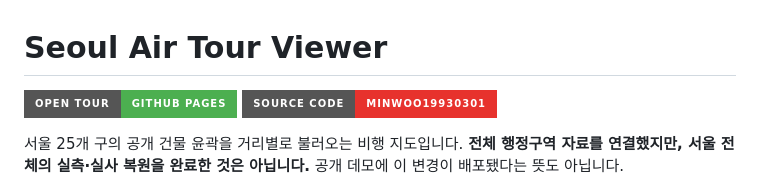
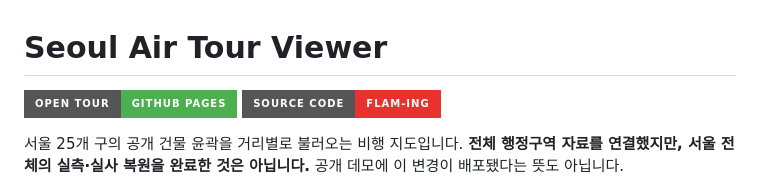
Before and after one commit to minwoo19930301/seoul-flight-game, a Markdown page: README.md, the part around one of its changes. Drawn GitHub-style; badges without logos.

Commit message:
Fix verified live service links in README

```diff
--- a/README.md
+++ b/README.md
@@ -1,6 +1,6 @@
 # Seoul Air Tour Viewer
 
-[![OPEN TOUR](https://img.shields.io/badge/OPEN%20TOUR-GitHub%20Pages-4caf50?style=for-the-badge&logo=githubpages&logoColor=white)](https://minwoo19930301.github.io/seoul-flight-game/) [![SOURCE CODE](https://img.shields.io/badge/SOURCE%20CODE-minwoo19930301-e7322d?style=for-the-badge&logo=github&logoColor=white)](https://github.com/minwoo19930301/seoul-flight-game)
+[![OPEN TOUR](https://img.shields.io/badge/OPEN%20TOUR-GitHub%20Pages-4caf50?style=for-the-badge&logo=githubpages&logoColor=white)](https://flam-ing.github.io/seoul-flight-game/) [![SOURCE CODE](https://img.shields.io/badge/SOURCE%20CODE-flam--ing-e7322d?style=for-the-badge&logo=github&logoColor=white)](https://github.com/flam-ing/seoul-flight-game)
 
 
 서울 25개 구의 공개 건물 윤곽을 거리별로 불러오는 비행 지도입니다. **전체 행정구역 자료를 연결했지만, 서울 전체의 실측·실사 복원을 완료한 것은 아닙니다.** 공개 데모에 이 변경이 배포됐다는 뜻도 아닙니다.
```
Also changed, not shown: other parts of README.md (+1 -1 lines).
